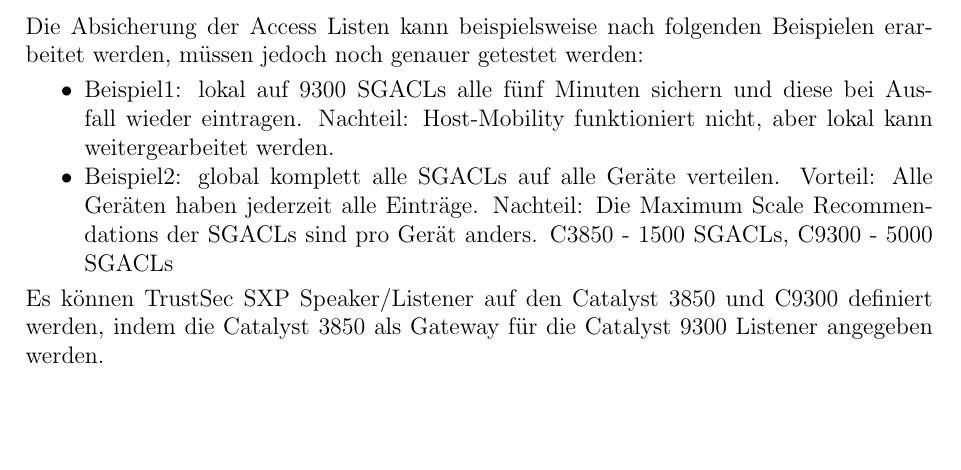
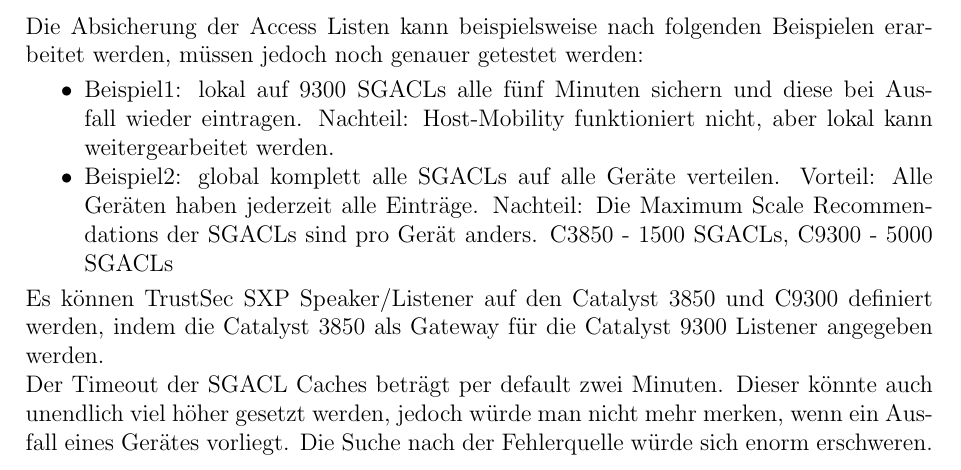
Before and after one commit to night28/HSR_BA, a LaTeX document (Documentation/main.tex, which reads Documentation/sections/absicherung.tex): part of page 21 of 46, cut so that both start at the same text, the shorter picture padded with empty space. Compiled offline with pdfLaTeX.

Commit message:
ergänzung cache 2 min

```diff
--- a/Documentation/sections/absicherung.tex
+++ b/Documentation/sections/absicherung.tex
@@ -169,6 +169,8 @@
 
 Es können TrustSec SXP Speaker/Listener auf den Catalyst 3850 und C9300 definiert werden, indem die Catalyst 3850 als Gateway für die Catalyst 9300 Listener angegeben werden.
 
+Der Timeout der SGACL Caches beträgt per default zwei Minuten. Dieser könnte auch unendlich viel höher gesetzt werden, jedoch würde man nicht mehr merken, wenn ein Ausfall eines Gerätes vorliegt. Die Suche nach der Fehlerquelle würde sich enorm erschweren.
+
 \subsection{Border Node}
 
 Der gesamte Verkehr der die Fabric betritt oder verlässt, durchläuft diesen Knoten. Um einen Single Point of Failure zu vermeiden, sollten immer mindestens zwei Border Nodes pro Fabric zur Verfügung stehen. Nach aktuellen Maximum Scale Recommendations können maximal 4 Border Nodes pro Fabric Domain implementiert werden.
```
